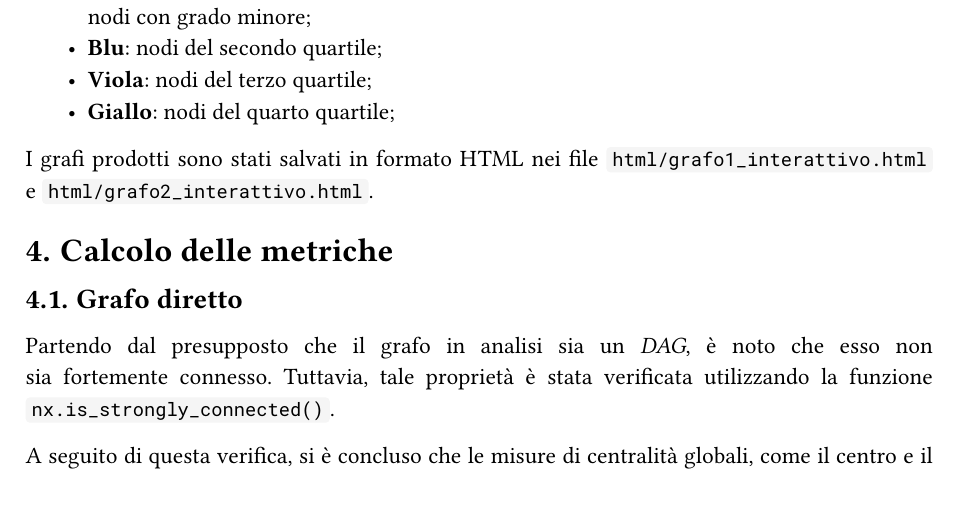
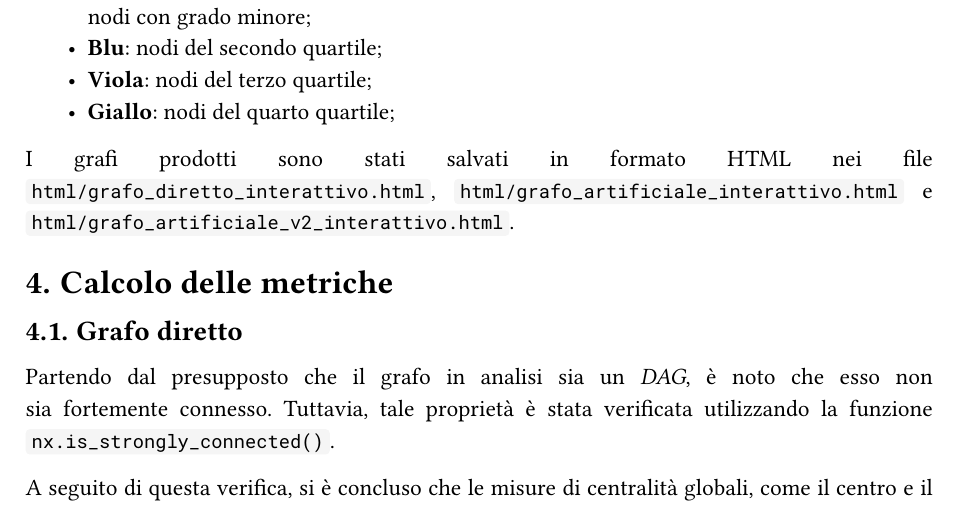
Before and after one commit to enrperes/npm-Dependency-Graph, a Typst document (Relazione/relazione.typ): part of page 4 of 7, cut so that both start at the same text. Compiled offline with Typst 0.15.

Commit message:
Fixed typo

```diff
--- a/Relazione/relazione.typ
+++ b/Relazione/relazione.typ
@@ -89,7 +89,7 @@ La dimensione di ciascun nodo è proporzionale al numero dei propri archi in usc
 - *Blu*: nodi del secondo quartile;
 - *Viola*: nodi del terzo quartile;
 - *Giallo*: nodi del quarto quartile;
-I grafi prodotti sono stati salvati in formato HTML nei file `html/grafo1_interattivo.html` e `html/grafo2_interattivo.html`.
+I grafi prodotti sono stati salvati in formato HTML nei file `html/grafo_diretto_interattivo.html`,  `html/grafo_artificiale_interattivo.html` e `html/grafo_artificiale_v2_interattivo.html`.
 
 
 
```
Also changed, not shown: Relazione/Social Computing.pdf, Relazione/relazione.typ (2 more changed lines).
